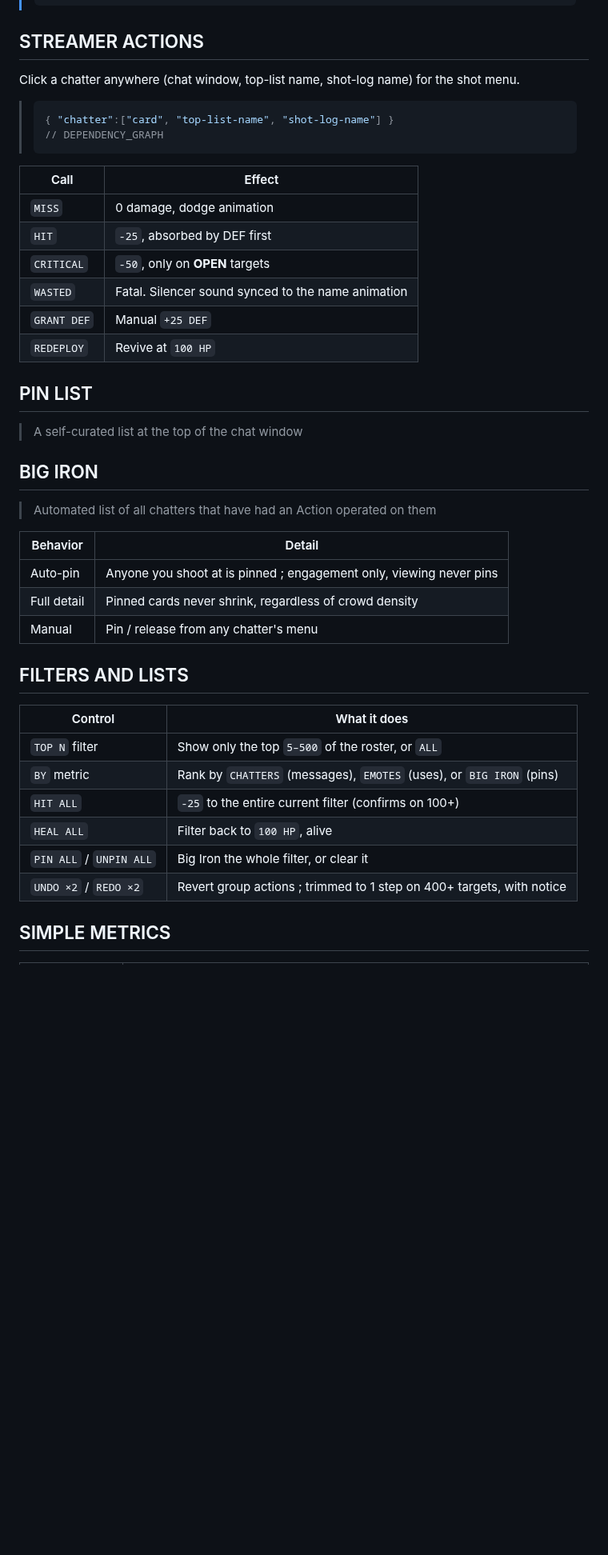
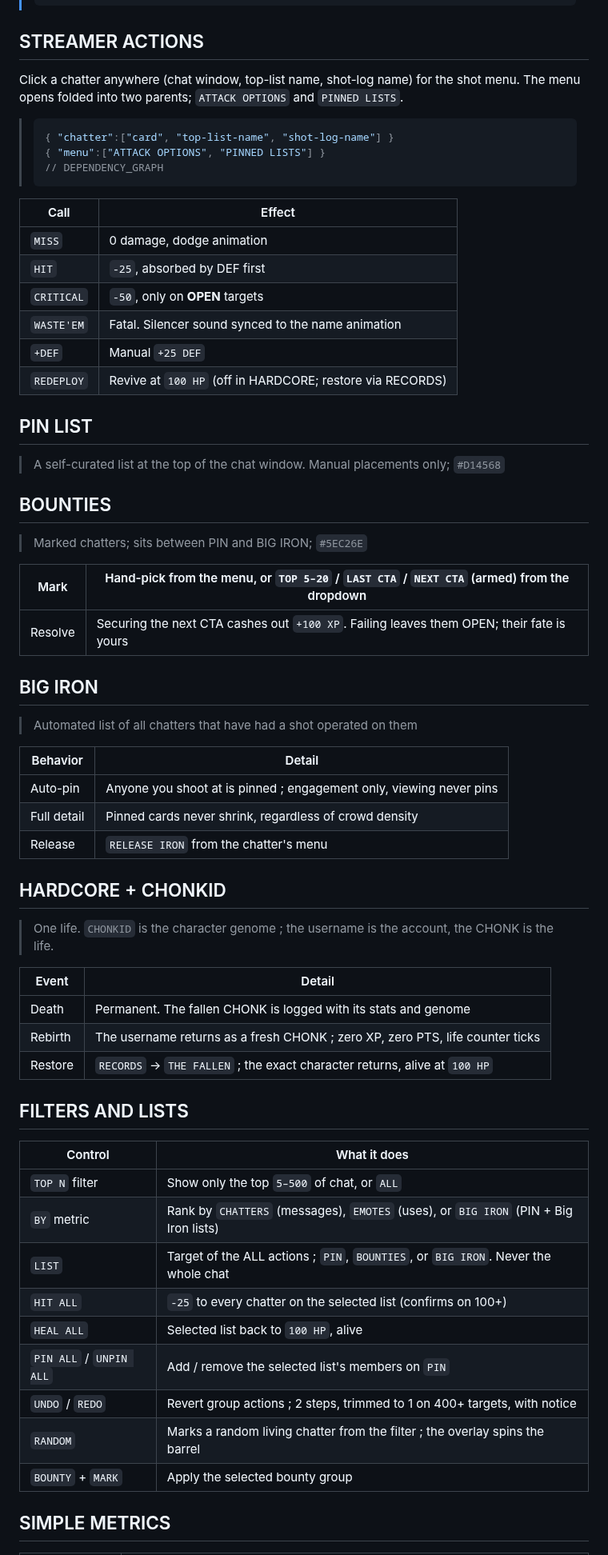
Before and after one commit to deadcoast/chatterSCATTER, a Markdown page: README.md, the part around one of its changes. Shown at 80% size. Rendered like a GitHub page; blank space fills up the shorter version.

Commit message:
Update README.md to enhance the SIMPLE FORMAT section with additional mechanics and introduce CTA MODES for improved gameplay clarity

````diff
--- a/README.md
+++ b/README.md
@@ -85,46 +97,68 @@ APP_STATE:
 
 ## STREAMER ACTIONS
 
-Click a chatter anywhere (chat window, top-list name, shot-log name) for the shot menu.
+Click a chatter anywhere (chat window, top-list name, shot-log name) for the shot menu. The menu opens folded into two parents; `ATTACK OPTIONS` and `PINNED LISTS`.
 
 > ```jsonc
 > { "chatter":["card", "top-list-name", "shot-log-name"] }
+> { "menu":["ATTACK OPTIONS", "PINNED LISTS"] }
 > // DEPENDENCY_GRAPH
 > ```
 
-| Call        | Effect                                             |
-|-------------|----------------------------------------------------|
-| `MISS`      | 0 damage, dodge animation                          |
-| `HIT`       | `-25`, absorbed by DEF first                       |
-| `CRITICAL`  | `-50`, only on **OPEN** targets                    |
-| `WASTED`    | Fatal. Silencer sound synced to the name animation |
-| `GRANT DEF` | Manual `+25 DEF`                                   |
-| `REDEPLOY`  | Revive at `100 HP`                                 |
+| Call       | Effect                                                    |
+|------------|-----------------------------------------------------------|
+| `MISS`     | 0 damage, dodge animation                                 |
+| `HIT`      | `-25`, absorbed by DEF first                              |
+| `CRITICAL` | `-50`, only on **OPEN** targets                           |
+| `WASTE'EM` | Fatal. Silencer sound synced to the name animation        |
+| `+DEF`     | Manual `+25 DEF`                                          |
+| `REDEPLOY` | Revive at `100 HP` (off in HARDCORE; restore via RECORDS) |
 
 ## PIN LIST
 
-> A self-curated list at the top of the chat window
+> A self-curated list at the top of the chat window. Manual placements only; `#D14568`
+
+## BOUNTIES
+
+> Marked chatters; sits between PIN and BIG IRON; `#5EC26E`
+
+| Mark    | Hand-pick from the menu, or `TOP 5–20` / `LAST CTA` / `NEXT CTA` (armed) from the dropdown |
+|---------|--------------------------------------------------------------------------------------------|
+| Resolve | Securing the next CTA cashes out `+100 XP`. Failing leaves them OPEN; their fate is yours  |
 
 ## BIG IRON
 
-> Automated list of all chatters that have had an Action operated on them
+> Automated list of all chatters that have had a shot operated on them
 
 | Behavior    | Detail                                                              |
 |-------------|---------------------------------------------------------------------|
 | Auto-pin    | Anyone you shoot at is pinned ; engagement only, viewing never pins |
 | Full detail | Pinned cards never shrink, regardless of crowd density              |
-| Manual      | Pin / release from any chatter's menu                               |
+| Release     | `RELEASE IRON` from the chatter's menu                              |
+
+## HARDCORE + CHONKID
+
+> One life. `CHONKID` is the character genome ; the username is the account, the CHONK is the life.
+
+| Event   | Detail                                                                        |
+|---------|-------------------------------------------------------------------------------|
+| Death   | Permanent. The fallen CHONK is logged with its stats and genome               |
+| Rebirth | The username returns as a fresh CHONK ; zero XP, zero PTS, life counter ticks |
+| Restore | `RECORDS` → `THE FALLEN` ; the exact character returns, alive at `100 HP`     |
 
 ## FILTERS AND LISTS
 
-| Control                 | What it does                                                          |
-|-------------------------|-----------------------------------------------------------------------|
-| `TOP N` filter          | Show only the top `5–500` of the roster, or `ALL`                     |
-| `BY` metric             | Rank by `CHATTERS` (messages), `EMOTES` (uses), or `BIG IRON` (pins)  |
-| `HIT ALL`               | `-25` to the entire current filter (confirms on 100+)                 |
-| `HEAL ALL`              | Filter back to `100 HP`, alive                                        |
-| `PIN ALL` / `UNPIN ALL` | Big Iron the whole filter, or clear it                                |
-| `UNDO ×2` / `REDO ×2`   | Revert group actions ; trimmed to 1 step on 400+ targets, with notice |
+| Control                 | What it does                                                                         |
+|-------------------------|--------------------------------------------------------------------------------------|
+| `TOP N` filter          | Show only the top `5–500` of chat, or `ALL`                                          |
+| `BY` metric             | Rank by `CHATTERS` (messages), `EMOTES` (uses), or `BIG IRON` (PIN + Big Iron lists) |
+| `LIST`                  | Target of the ALL actions ; `PIN`, `BOUNTIES`, or `BIG IRON`. Never the whole chat   |
+| `HIT ALL`               | `-25` to every chatter on the selected list (confirms on 100+)                       |
+| `HEAL ALL`              | Selected list back to `100 HP`, alive                                                |
+| `PIN ALL` / `UNPIN ALL` | Add / remove the selected list's members on `PIN`                                    |
+| `UNDO` / `REDO`         | Revert group actions ; 2 steps, trimmed to 1 on 400+ targets, with notice            |
+| `RANDOM`                | Marks a random living chatter from the filter ; the overlay spins the barrel         |
+| `BOUNTY` + `MARK`       | Apply the selected bounty group                                                      |
 
 ## SIMPLE METRICS
 
````
Also changed, not shown: other parts of README.md (+43 -20 lines).
